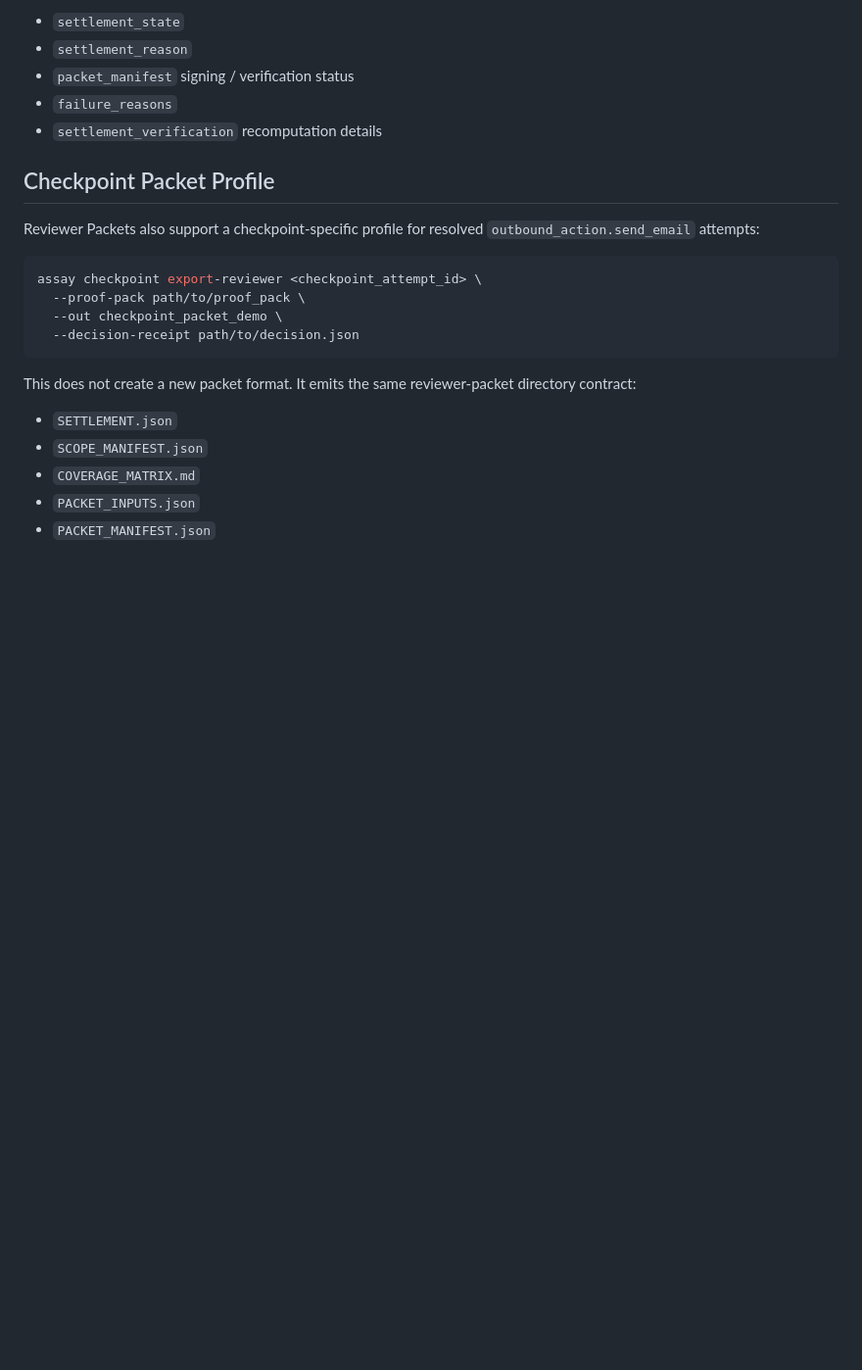
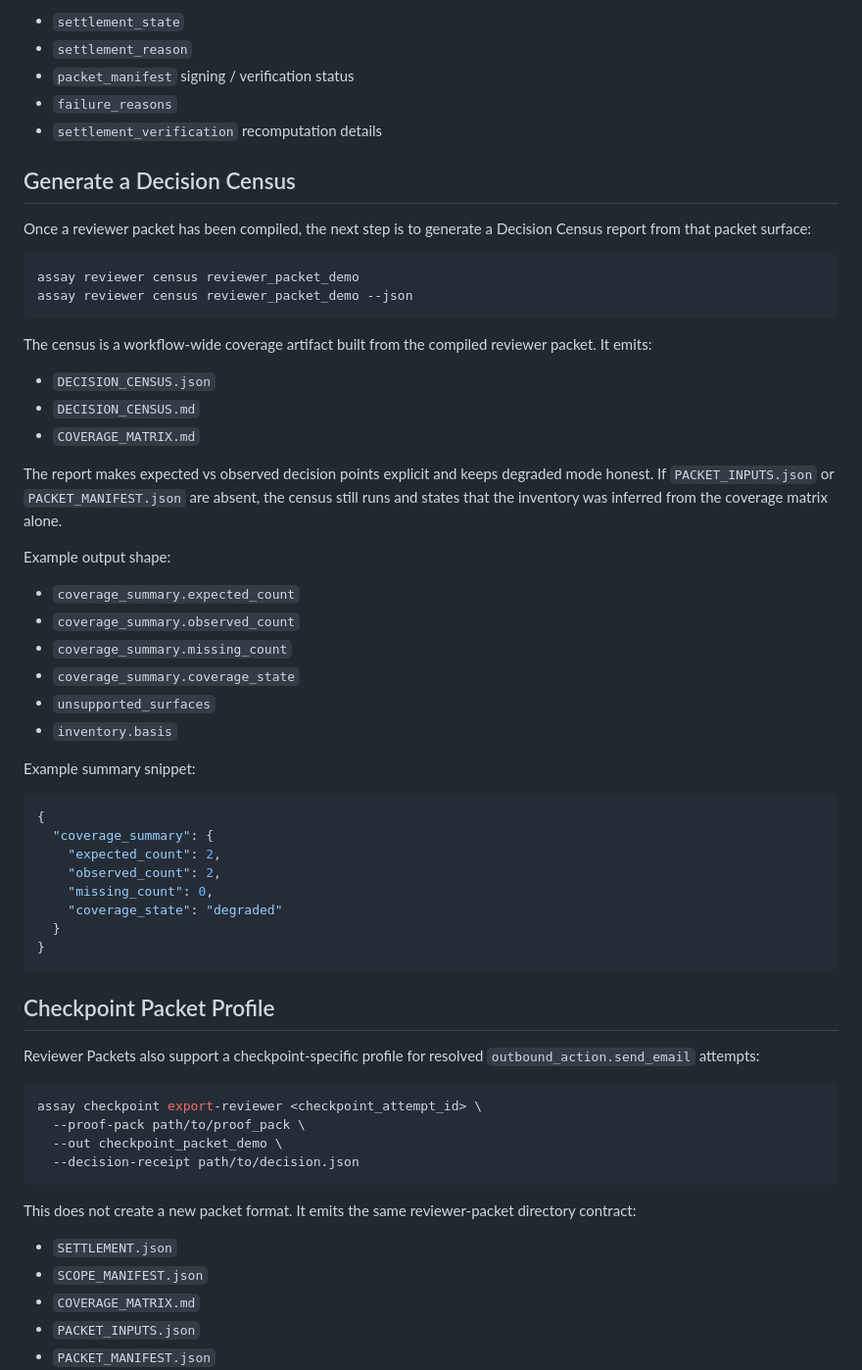
Before and after one commit to Haserjian/assay, a Markdown page: docs/reviewer-packets.md, the part around the change. Shown at 98% size. Rendered like a GitHub page; blank space fills up the shorter version.

````diff
--- a/docs/reviewer-packets.md
+++ b/docs/reviewer-packets.md
@@ -71,6 +71,50 @@ The JSON output includes:
 - `packet_manifest` signing / verification status
 - `failure_reasons`
 - `settlement_verification` recomputation details
+
+## Generate a Decision Census
+
+Once a reviewer packet has been compiled, the next step is to generate a
+Decision Census report from that packet surface:
+
+```bash
+assay reviewer census reviewer_packet_demo
+assay reviewer census reviewer_packet_demo --json
+```
+
+The census is a workflow-wide coverage artifact built from the compiled
+reviewer packet. It emits:
+
+- `DECISION_CENSUS.json`
+- `DECISION_CENSUS.md`
+- `COVERAGE_MATRIX.md`
+
+The report makes expected vs observed decision points explicit and keeps
+degraded mode honest. If `PACKET_INPUTS.json` or `PACKET_MANIFEST.json` are
+absent, the census still runs and states that the inventory was inferred from
+the coverage matrix alone.
+
+Example output shape:
+
+- `coverage_summary.expected_count`
+- `coverage_summary.observed_count`
+- `coverage_summary.missing_count`
+- `coverage_summary.coverage_state`
+- `unsupported_surfaces`
+- `inventory.basis`
+
+Example summary snippet:
+
+```json
+{
+  "coverage_summary": {
+    "expected_count": 2,
+    "observed_count": 2,
+    "missing_count": 0,
+    "coverage_state": "degraded"
+  }
+}
+```
 
 ## Checkpoint Packet Profile
 
````
Also changed, not shown: README.md (+5 -0 lines), docs/packets.md (+4 -1 lines).
